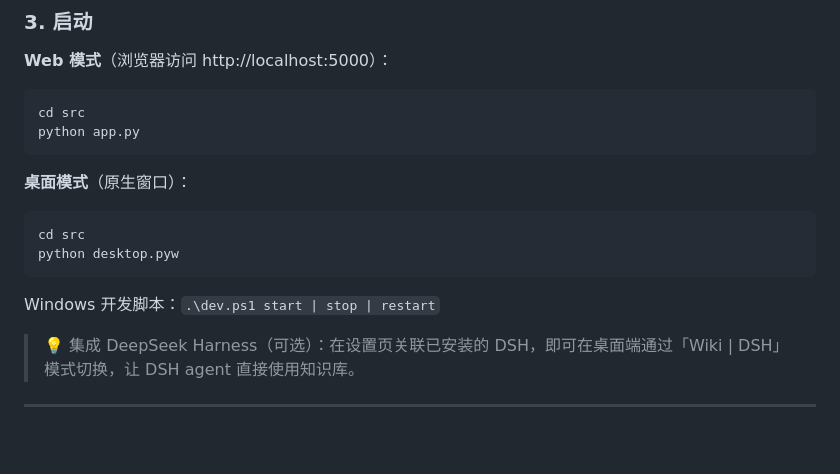
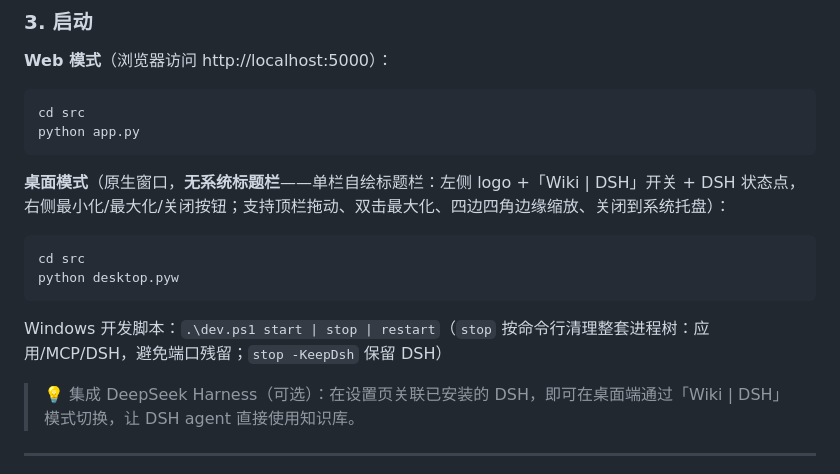
Before and after one commit to zsafly-star/PersonLLMWiki, a Markdown page: README.md, the part around the change. GitHub-like rendering; blank space fills up the shorter version.

Commit message:
docs: F1/F4 标记已修复（637284c）；README 桌面模式更新为无边框单栏；设计文档 §12 定稿 + §9.4 限制更新

````diff
--- a/README.md
+++ b/README.md
@@ -109,13 +109,13 @@ cd src
 python app.py
 ```
 
-**桌面模式**（原生窗口）：
+**桌面模式**（原生窗口，**无系统标题栏**——单栏自绘标题栏：左侧 logo +「Wiki | DSH」开关 + DSH 状态点，右侧最小化/最大化/关闭按钮；支持顶栏拖动、双击最大化、四边四角边缘缩放、关闭到系统托盘）：
 ```bash
 cd src
 python desktop.pyw
 ```
 
-Windows 开发脚本：`.\dev.ps1 start | stop | restart`
+Windows 开发脚本：`.\dev.ps1 start | stop | restart`（`stop` 按命令行清理整套进程树：应用/MCP/DSH，避免端口残留；`stop -KeepDsh` 保留 DSH）
 
 > 💡 集成 DeepSeek Harness（可选）：在设置页关联已安装的 DSH，即可在桌面端通过「Wiki | DSH」模式切换，让 DSH agent 直接使用知识库。
 
````
Also changed, not shown: doc/PyWebView桌面窗口壳设计方案.md (+3 -3 lines), doc/打包验证任务书.md (+2 -2 lines).
